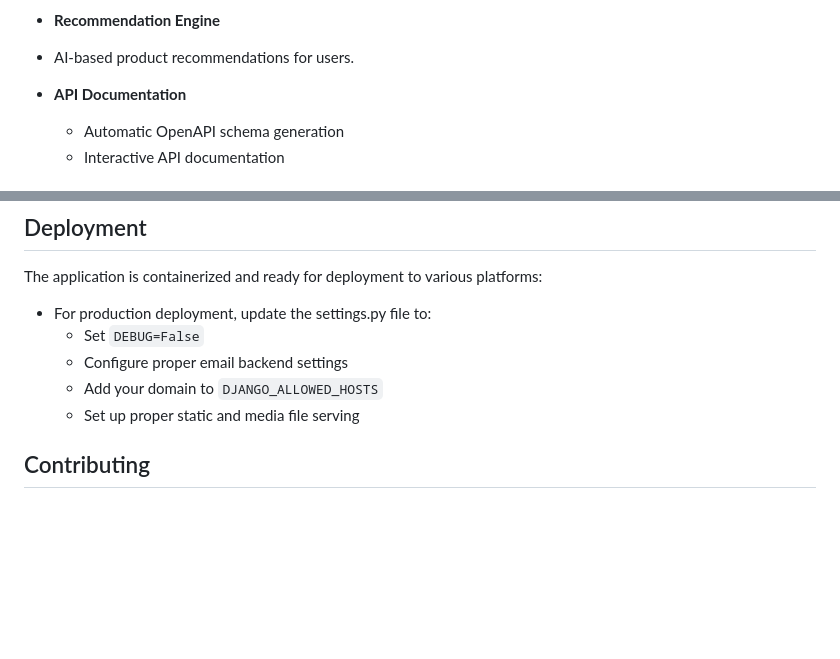
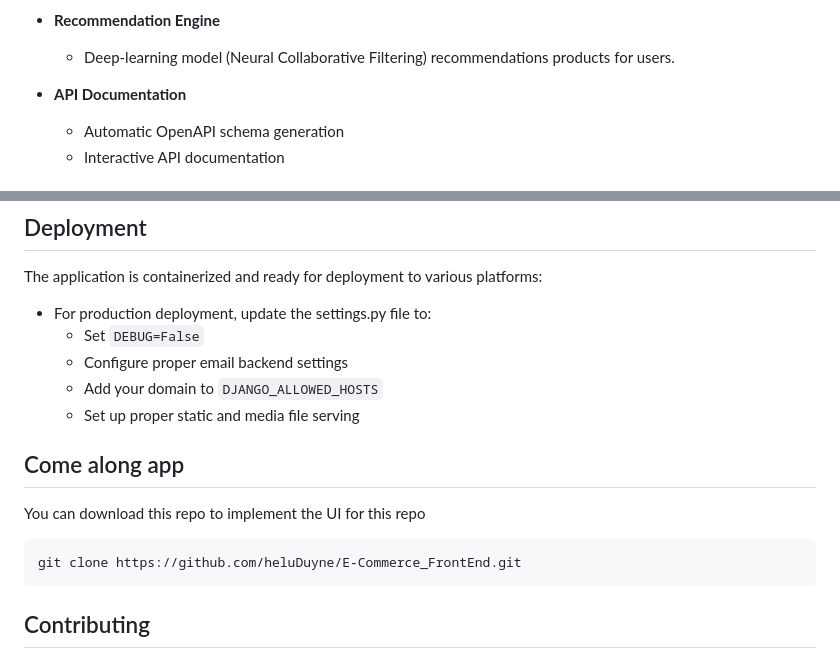
Before and after one commit to HudsonBui/E-commerce_Backend, a Markdown page: README.md, 2 parts joined by grey strips. GitHub-like rendering; blank space fills up the shorter version.

Commit message:
mod. modify readme file

````diff
--- a/README.md
+++ b/README.md
@@ -40,7 +40,7 @@ A robust and scalable e-commerce REST API backend built with Django and Django R
   - Order status tracking
 
 - **Recommendation Engine**
-- AI-based product recommendations for users.
+  - Deep-learning model (Neural Collaborative Filtering) recommendations products for users.
 
 - **API Documentation**
   - Automatic OpenAPI schema generation
@@ -195,6 +195,11 @@ The application is containerized and ready for deployment to various platforms:
   - Add your domain to `DJANGO_ALLOWED_HOSTS`
   - Set up proper static and media file serving
 
+## Come along app
+You can download this repo to implement the UI for this repo
+  ```bash
+  git clone https://github.com/heluDuyne/E-Commerce_FrontEnd.git
+  ```
 
 
 ## Contributing
````
